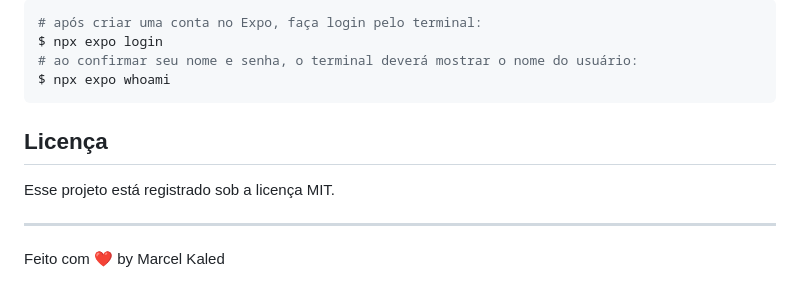
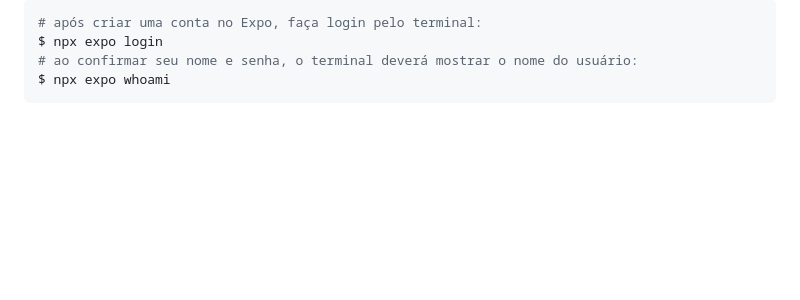
Before and after one commit to Cleber-Canto/nlw12-spacetime-trilha-ignite-2023, a Markdown page: README.md, the part around one of its changes. Drawn GitHub-style; blank space fills up the shorter version.

````diff
--- a/README.md
+++ b/README.md
@@ -175,11 +174,3 @@ $ npx expo login
 # ao confirmar seu nome e senha, o terminal deverá mostrar o nome do usuário:
 $ npx expo whoami
 ```
-
-## Licença
-
-Esse projeto está registrado sob a licença MIT.
-
----
-
-Feito com ❤️ by Marcel Kaled
````
Also changed, not shown: other parts of README.md (+0 -1 lines).
